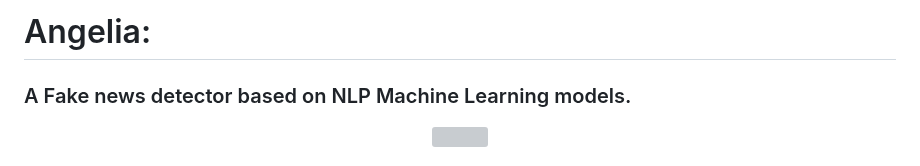
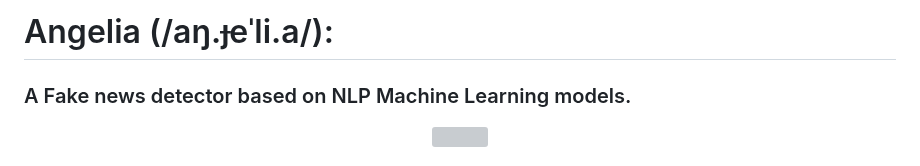
Before and after one commit to YuriBrandi/Angelia, a Markdown page: README.md, the part around the change. Rendered like a GitHub page; grey boxes are pictures that could not be loaded.

```diff
--- a/README.md
+++ b/README.md
@@ -1,4 +1,4 @@
-# Angelia:
+# Angelia (/aŋ.ɟeˈli.a/):
 
 ### A Fake news detector based on NLP Machine Learning models.
 
```
